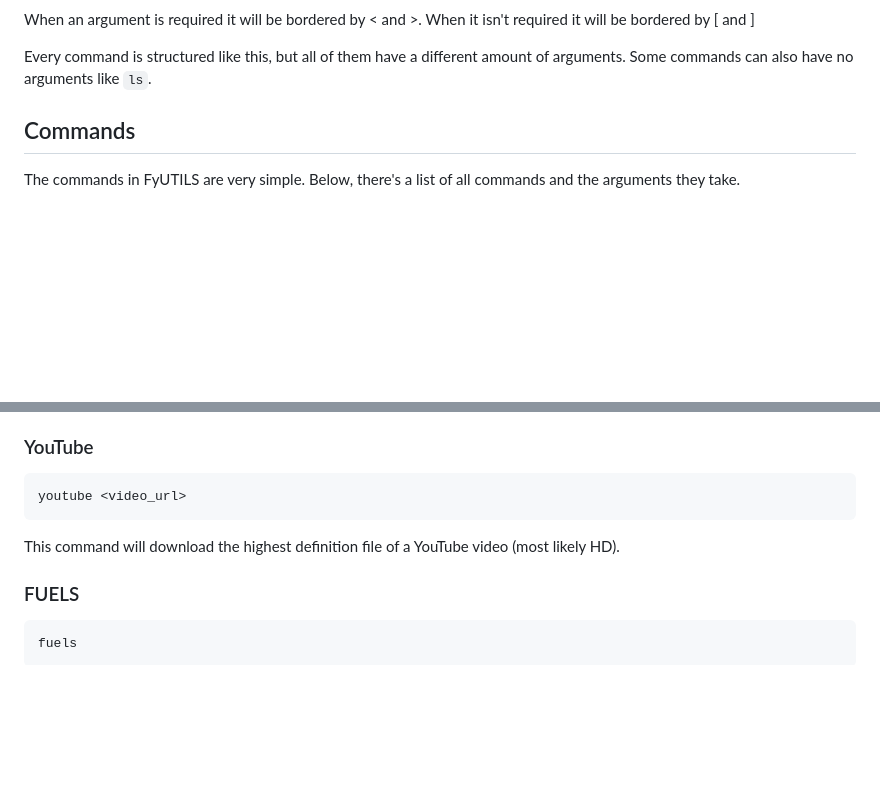
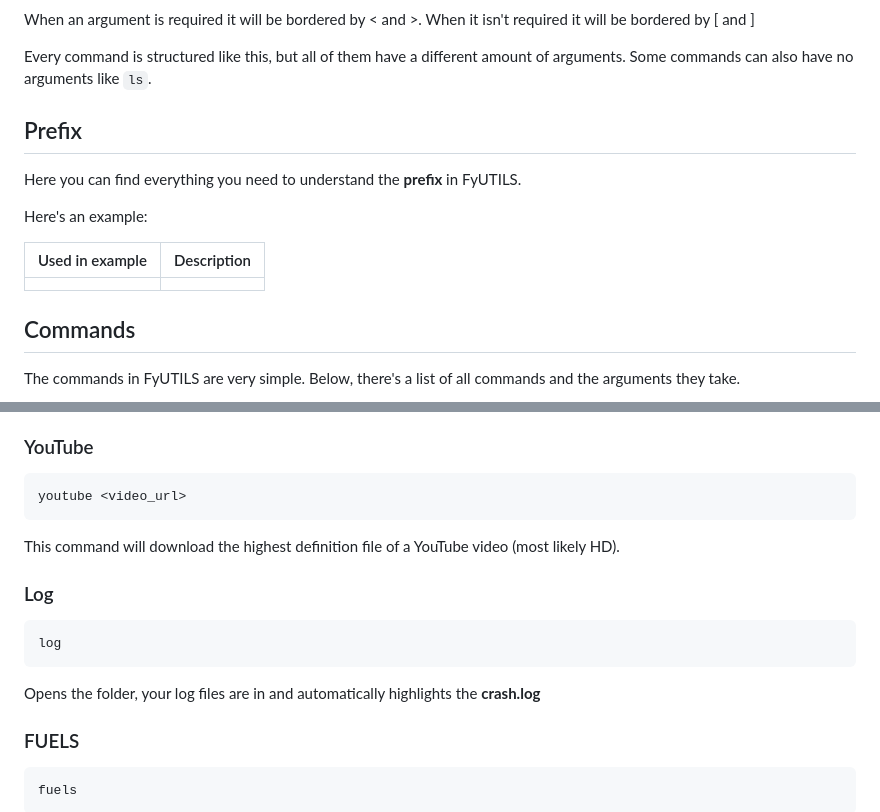
Before and after one commit to noahzeisberg/FyUTILS, a Markdown page: README.md, 2 parts joined by grey strips. GitHub-like rendering; blank space fills up the shorter version.

Commit message:
Added "log" command to docs.

````diff
--- a/README.md
+++ b/README.md
@@ -122,6 +122,18 @@ When an argument is required it will be bordered by < and >.
 When it isn't required it will be bordered by [ and ]
 
 Every command is structured like this, but all of them have a different amount of arguments. Some commands can also have no arguments like `ls`.
+
+## Prefix
+
+Here you can find everything you need to understand the **prefix** in FyUTILS.
+
+Here's an example:
+
+| Used in example | Description |
+|-----------------|-------------|
+|                 |             |
+
+
 ## Commands
 The commands in FyUTILS are very simple. Below, there's a list of all commands and the arguments they take.
 
@@ -167,6 +179,11 @@ Fetch downloads a file or a website, that can be saved to a file in your content
 youtube <video_url>
 ```
 This command will download the highest definition file of a YouTube video (most likely HD).
+### Log
+```
+log
+```
+Opens the folder, your log files are in and automatically highlights the **crash.log**
 ### FUELS
 ```
 fuels
````
